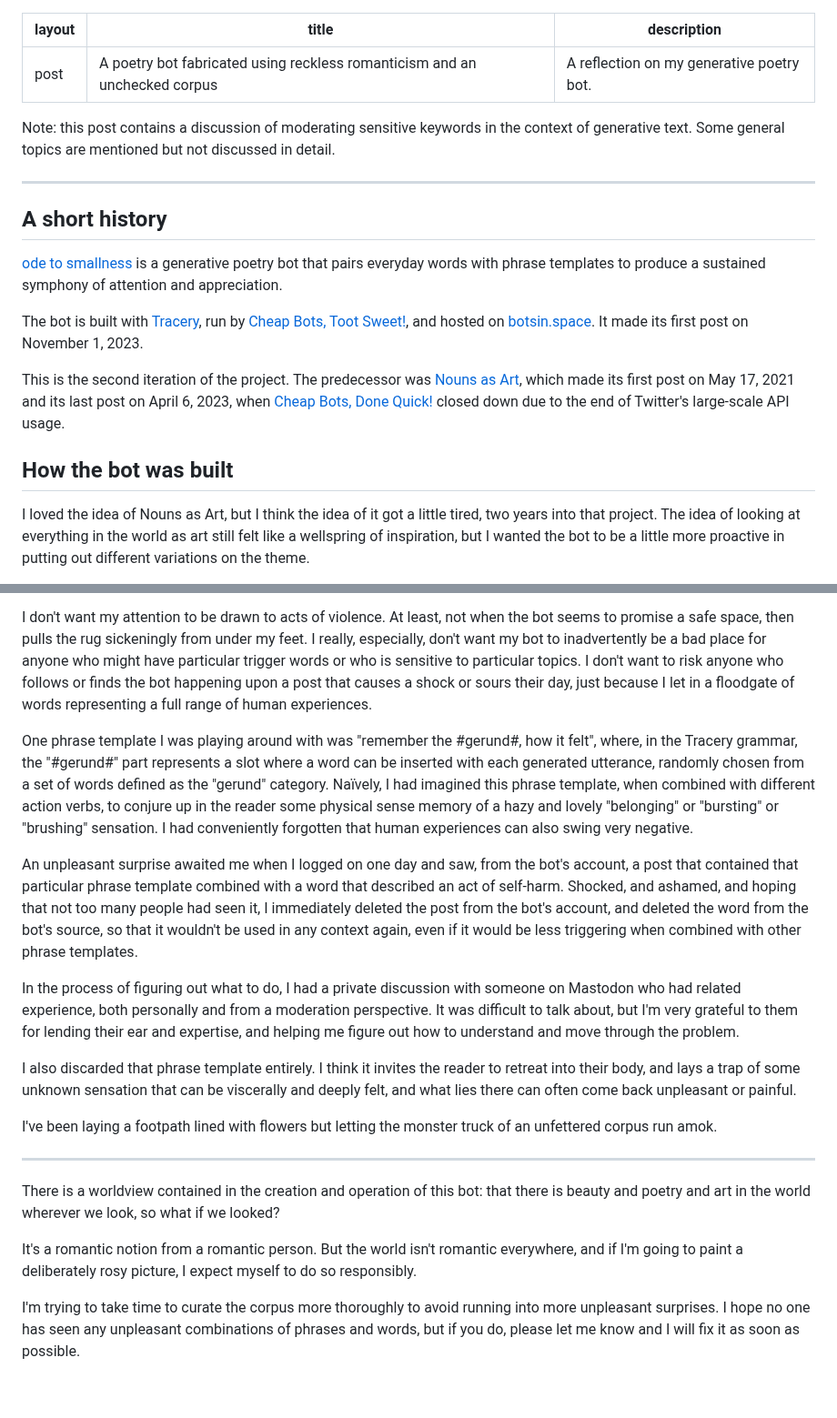
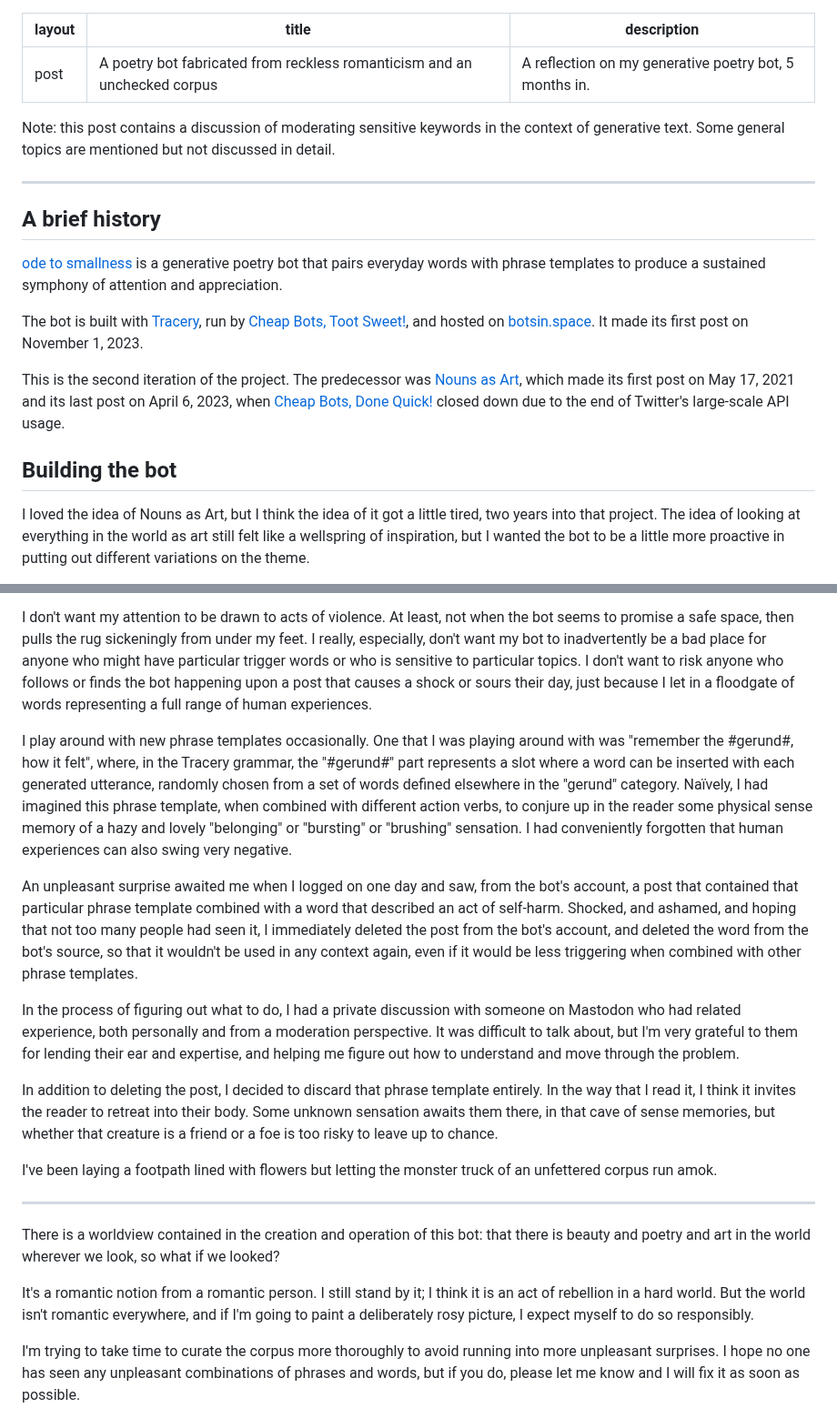
Before and after one commit to kayserifserif/kayserifserif.place, a Markdown page: _drafts/2024-04-11-reckless-romanticism.md, 2 parts joined by grey strips. Shown at 91% size. Drawn GitHub-style; blank space fills up the shorter version.

Commit message:
update draft

```diff
--- a/_drafts/2024-04-11-reckless-romanticism.md
+++ b/_drafts/2024-04-11-reckless-romanticism.md
@@ -1,14 +1,14 @@
 ---
 layout: post
-title: A poetry bot fabricated using reckless romanticism and an unchecked corpus
-description: A reflection on my generative poetry bot.
+title: A poetry bot fabricated from reckless romanticism and an unchecked corpus
+description: A reflection on my generative poetry bot, 5 months in.
 ---
 
 Note: this post contains a discussion of moderating sensitive keywords in the context of generative text. Some general topics are mentioned but not discussed in detail.
 
 <div class="section"><hr></div>
 
-## A short history
+## A brief history
 
 [ode to smallness](https://botsin.space/@smallness) is a generative poetry bot that pairs everyday words with phrase templates to produce a sustained symphony of attention and appreciation.
 
@@ -16,7 +16,7 @@ The bot is built with [Tracery](http://tracery.io/), run by [Cheap Bots, Toot Sw
 
 This is the second iteration of the project. The predecessor was [Nouns as Art](https://twitter.com/NounsAsArt), which made its first post on May 17, 2021 and its last post on April 6, 2023, when [Cheap Bots, Done Quick!](https://cheapbotsdonequick.com/) closed down due to the end of Twitter's large-scale API usage.
 
-## How the bot was built
+## Building the bot
 
 I loved the idea of Nouns as Art, but I think the idea of it got a little tired, two years into that project. The idea of looking at everything in the world as art still felt like a wellspring of inspiration, but I wanted the bot to be a little more proactive in putting out different variations on the theme.
 
@@ -34,13 +34,13 @@ It turns out that this corpus had contained words that pertained to violence, in
 
 I don't want my attention to be drawn to acts of violence. At least, not when the bot seems to promise a safe space, then pulls the rug sickeningly from under my feet. I really, especially, don't want my bot to inadvertently be a bad place for anyone who might have particular trigger words or who is sensitive to particular topics. I don't want to risk anyone who follows or finds the bot happening upon a post that causes a shock or sours their day, just because I let in a floodgate of words representing a full range of human experiences.
 
-One phrase template I was playing around with was "remember the #gerund#, how it felt", where, in the Tracery grammar, the "#gerund#" part represents a slot where a word can be inserted with each generated utterance, randomly chosen from a set of words defined as the "gerund" category. Naïvely, I had imagined this phrase template, when combined with different action verbs, to conjure up in the reader some physical sense memory of a hazy and lovely "belonging" or "bursting" or "brushing" sensation. I had conveniently forgotten that human experiences can also swing very negative.
+I play around with new phrase templates occasionally. One that I was playing around with was "remember the #gerund#, how it felt", where, in the Tracery grammar, the "#gerund#" part represents a slot where a word can be inserted with each generated utterance, randomly chosen from a set of words defined elsewhere in the "gerund" category. Naïvely, I had imagined this phrase template, when combined with different action verbs, to conjure up in the reader some physical sense memory of a hazy and lovely "belonging" or "bursting" or "brushing" sensation. I had conveniently forgotten that human experiences can also swing very negative.
 
 An unpleasant surprise awaited me when I logged on one day and saw, from the bot's account, a post that contained that particular phrase template combined with a word that described an act of self-harm. Shocked, and ashamed, and hoping that not too many people had seen it, I immediately deleted the post from the bot's account, and deleted the word from the bot's source, so that it wouldn't be used in any context again, even if it would be less triggering when combined with other phrase templates.
 
 In the process of figuring out what to do, I had a private discussion with someone on Mastodon who had related experience, both personally and from a moderation perspective. It was difficult to talk about, but I'm very grateful to them for lending their ear and expertise, and helping me figure out how to understand and move through the problem.
 
-I also discarded that phrase template entirely. I think it invites the reader to retreat into their body, and lays a trap of some unknown sensation that can be viscerally and deeply felt, and what lies there can often come back unpleasant or painful.
+In addition to deleting the post, I decided to discard that phrase template entirely. In the way that I read it, I think it invites the reader to retreat into their body. Some unknown sensation awaits them there, in that cave of sense memories, but whether that creature is a friend or a foe is too risky to leave up to chance.
 
 I've been laying a footpath lined with flowers but letting the monster truck of an unfettered corpus run amok.
 
@@ -48,7 +48,7 @@ I've been laying a footpath lined with flowers but letting the monster truck of
 
 There is a worldview contained in the creation and operation of this bot: that there is beauty and poetry and art in the world wherever we look, so what if we looked?
 
-It's a romantic notion from a romantic person. But the world isn't romantic everywhere, and if I'm going to paint a deliberately rosy picture, I expect myself to do so responsibly.
+It's a romantic notion from a romantic person. I still stand by it; I think it is an act of rebellion in a hard world. But the world isn't romantic everywhere, and if I'm going to paint a deliberately rosy picture, I expect myself to do so responsibly.
 
 I'm trying to take time to curate the corpus more thoroughly to avoid running into more unpleasant surprises. I hope no one has seen any unpleasant combinations of phrases and words, but if you do, please let me know and I will fix it as soon as possible.
 
```
